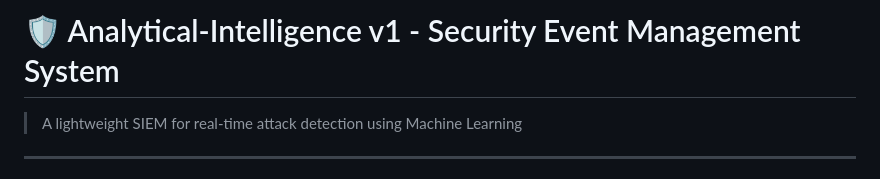
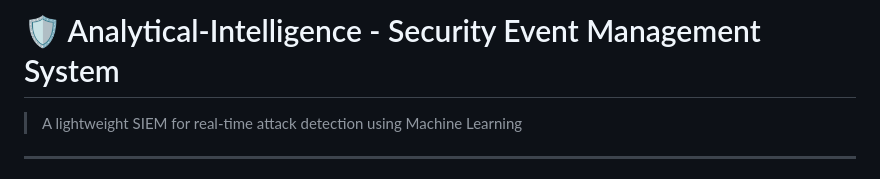
Before and after one commit to Amr204/Analytical-Intelligence, a Markdown page: README.md, the part around the change. Drawn GitHub-style.

```diff
--- a/README.md
+++ b/README.md
@@ -1,4 +1,4 @@
-# 🛡️ Analytical-Intelligence v1 - Security Event Management System
+# 🛡️ Analytical-Intelligence - Security Event Management System
 
 > A lightweight SIEM for real-time attack detection using Machine Learning
 
```
